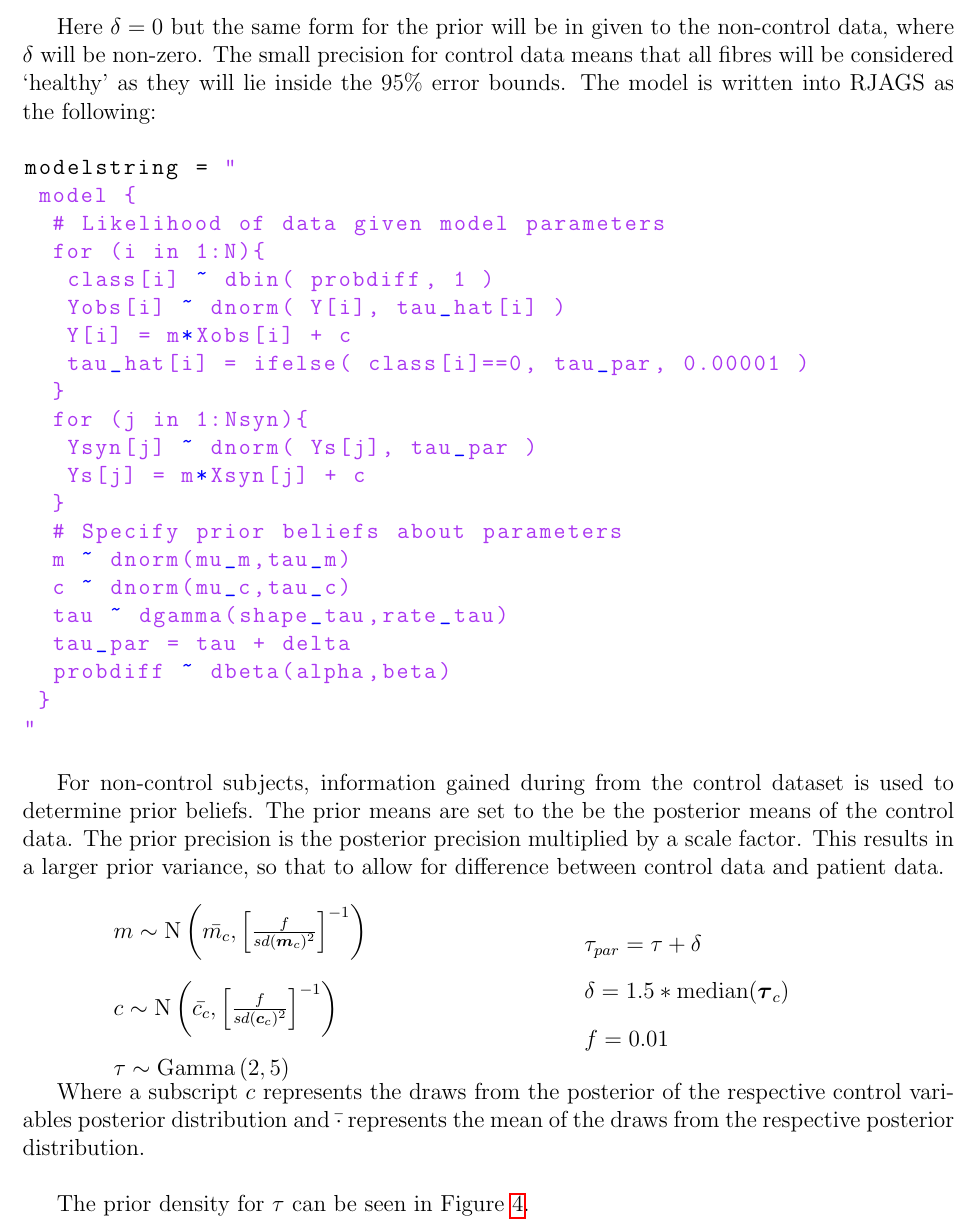
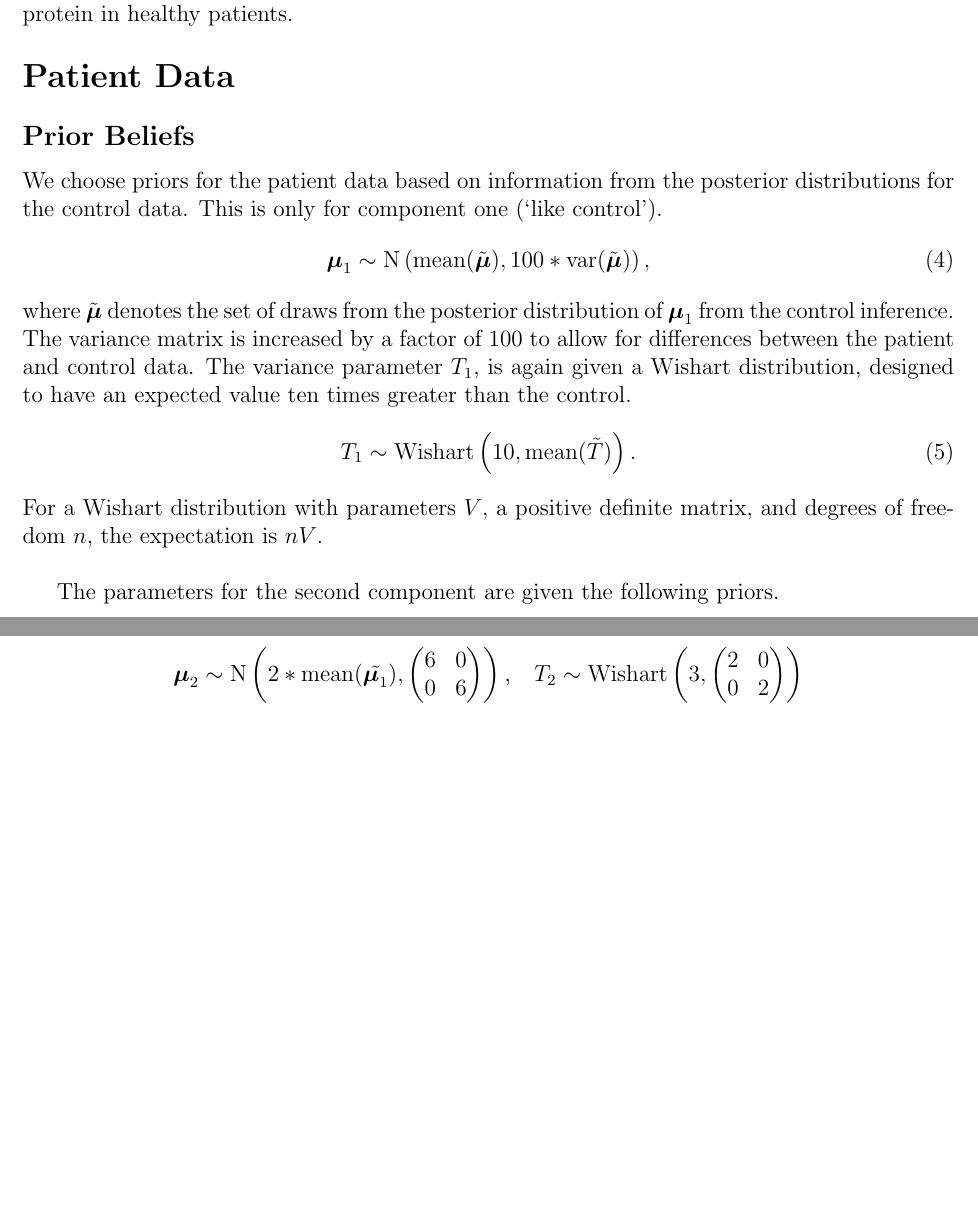
Before and after one commit to jordanbchilds/fibre_classification, a LaTeX document (tex_write_up/001main.tex): part of page 3 of 4 before the commit and two parts of pages 2 and 3 of 3 after it, the two joined at a grey line, cut at the place of the change, the shorter picture padded with empty space. Compiled offline with pdfLaTeX.

Commit message:
Write change to GMM model

```diff
--- a/tex_write_up/001main.tex
+++ b/tex_write_up/001main.tex
@@ -87,7 +105,20 @@ Figure \ref{fig:StripByProt} shows the proportion of deficient fibres, in multip
+    \caption{10,000 draws from the prior and posterior densities about the distribution of NDUFB8 protein in healthy patients.}
+    \label{fig:imc_control_ndufb8}
 \end{figure}
 
+\section*{Patient Data}
+\subsection*{Prior Beliefs}
+We choose priors for the patient data based on information from the posterior distributions for the control data. This is only for component one (`like control').
+\begin{equation}
+    \boldsymbol{\mu}_1 \sim \text{N}\left( \text{mean}(\tilde{\boldsymbol{\mu}}),  100*\text{var}(\tilde{\boldsymbol{\mu}})\right),
+\end{equation}
+where $\tilde{\boldsymbol{\mu}}$ denotes the set of draws from the posterior distribution of $\boldsymbol{\mu}_1$ from the control inference. The variance matrix is increased by a factor of 100 to allow for differences between the patient and control data. The variance parameter $T_1$, is again given a Wishart distribution, designed to have an expected value ten times greater than the control.
+\begin{equation}
+    T_1 \sim \text{Wishart}\left(10, \text{mean}(\tilde{T}) \right).
+\end{equation}
+For a Wishart distribution with parameters $V$, a positive definite matrix, and degrees of freedom $n$, the expectation is $nV$. \\
 
-\section*{New Approach}
-
-Let the response and explanatory variables be denoted as follows.
+The parameters for the second component are given the following priors.
 \begin{center}
+   \begin{tabular}{c  c}
+    $\boldsymbol{\mu}_2 \sim \text{N}\left( 2*\text{mean}(\tilde{\boldsymbol{\mu}_1}), \begin{pmatrix}6&0\\0&6 \end{pmatrix}\right),$ & $T_2 \sim \text{Wishart}\left(3, \begin{pmatrix}2&0\\0&2\end{pmatrix} \right) $  \\
@@ -127,45 +126,0 @@ The prior density for $\tau$ can be seen in Figure \ref{fig:tau_prior_ctrl}.
-Here $\delta=0$ but the same form for the prior will be in given to the non-control data, where $\delta$ will be non-zero. The small precision for control data means that all fibres will be considered `healthy' as they will lie inside the 95\% error bounds. The model is written into RJAGS as the following:
-\begin{lstlisting}
-modelstring = "
- model {
-  # Likelihood of data given model parameters
-  for (i in 1:N){
-   class[i] ~ dbin( probdiff, 1 )
-   Yobs[i] ~ dnorm( Y[i], tau_hat[i] )
-   Y[i] = m*Xobs[i] + c
-   tau_hat[i] = ifelse( class[i]==0, tau_par, 0.00001 )
-  }
-  for (j in 1:Nsyn){
-   Ysyn[j] ~ dnorm( Ys[j], tau_par )
-   Ys[j] = m*Xsyn[j] + c
-  }
-  # Specify prior beliefs about parameters
-  m ~ dnorm(mu_m,tau_m)
-  c ~ dnorm(mu_c,tau_c)
-  tau ~ dgamma(shape_tau,rate_tau)
-  tau_par = tau + delta
-  probdiff ~ dbeta(alpha,beta)
- }
-"
-\end{lstlisting}
-
-For non-control subjects, information gained during from the control dataset is used to determine prior beliefs. The prior means are set to the be the posterior means of the control data. The prior precision is the posterior precision multiplied by a scale factor. This results in a larger prior variance, so that to allow for difference between control data and patient data.\\
-
-\begin{minipage}{0.5\textwidth}
-    \begin{itemize}
-        \item[] $m\sim \text{N}\left( \bar{m_c},\left[\frac{f}{sd(\boldsymbol{m}_c)^2}\right]^{-1}\right) $
-        \item[] $c\sim\text{N}\left(\bar{c_c}, \left[\frac{f}{sd(\boldsymbol{c}_c)^2}\right]^{-1}\right) $
-        \item[] $\tau\sim\text{Gamma}\left(2,5\right)$
-    \end{itemize}
-\end{minipage}
-\begin{minipage}{0.5\textwidth}
-    \begin{itemize}
-        \item[] $\tau_{par} = \tau + \delta $
-        \item[] $\delta = 1.5*\text{median}(\boldsymbol{\tau}_c)$
-        \item[] $f=0.01$
-    \end{itemize}
-\end{minipage}
-
-Where a subscript $c$ represents the draws from the posterior of the respective control variables posterior distribution and $ \bar{\cdot} $ represents the mean of the draws from the respective posterior distribution.\\
-
-The prior density for $\tau$ can be seen in Figure \ref{fig:tau_prior_pat}.
@@ -176,2 +126,0 @@ The prior density for $\tau$ can be seen in Figure \ref{fig:tau_prior_pat}.
-    \label{fig:tau_prior_pat}
-\end{figure}
```
Also changed, not shown: tex_write_up/IMC_P01_NDUFB8_prior.png (added), tex_write_up/bayes_prop.png (deleted), tex_write_up/freq_prop.png (deleted), tex_write_up/freq_reg.png (deleted), tex_write_up/tau_prior_ctrl.png (deleted), tex_write_up/tau_prior_pat.png (deleted), tex_write_up/001main.tex (90 more changed lines), 4 other files.
